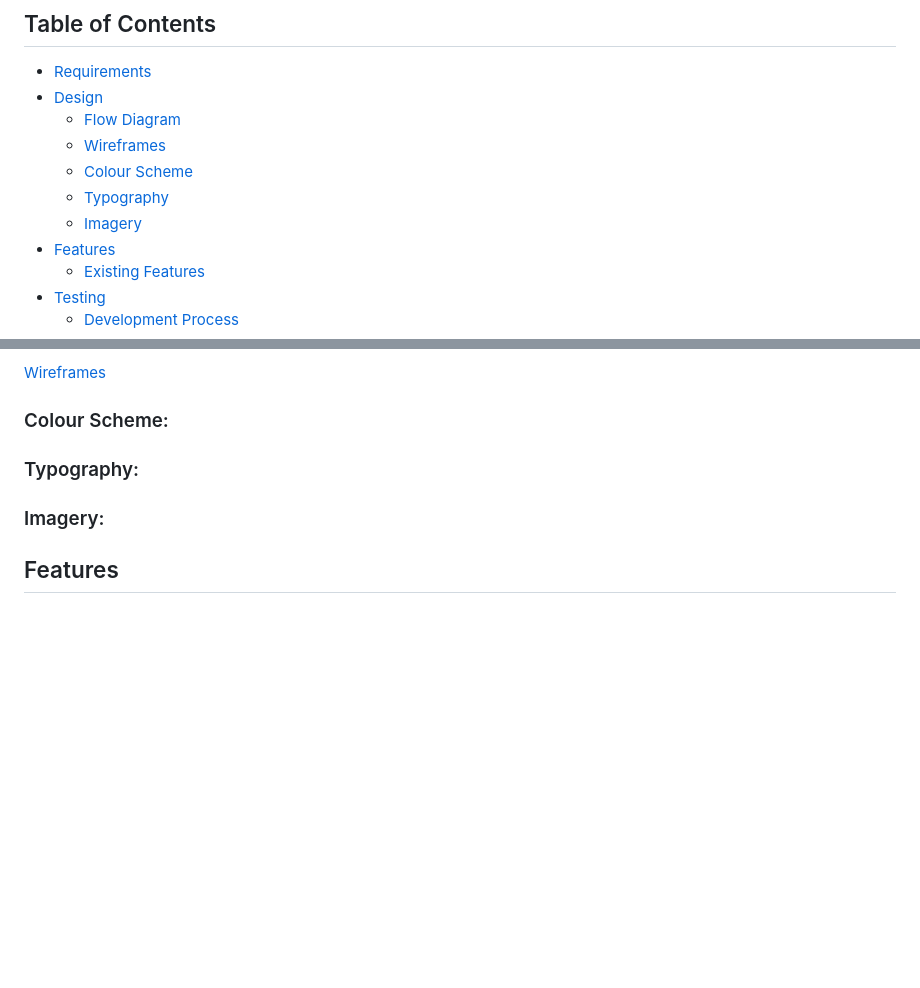
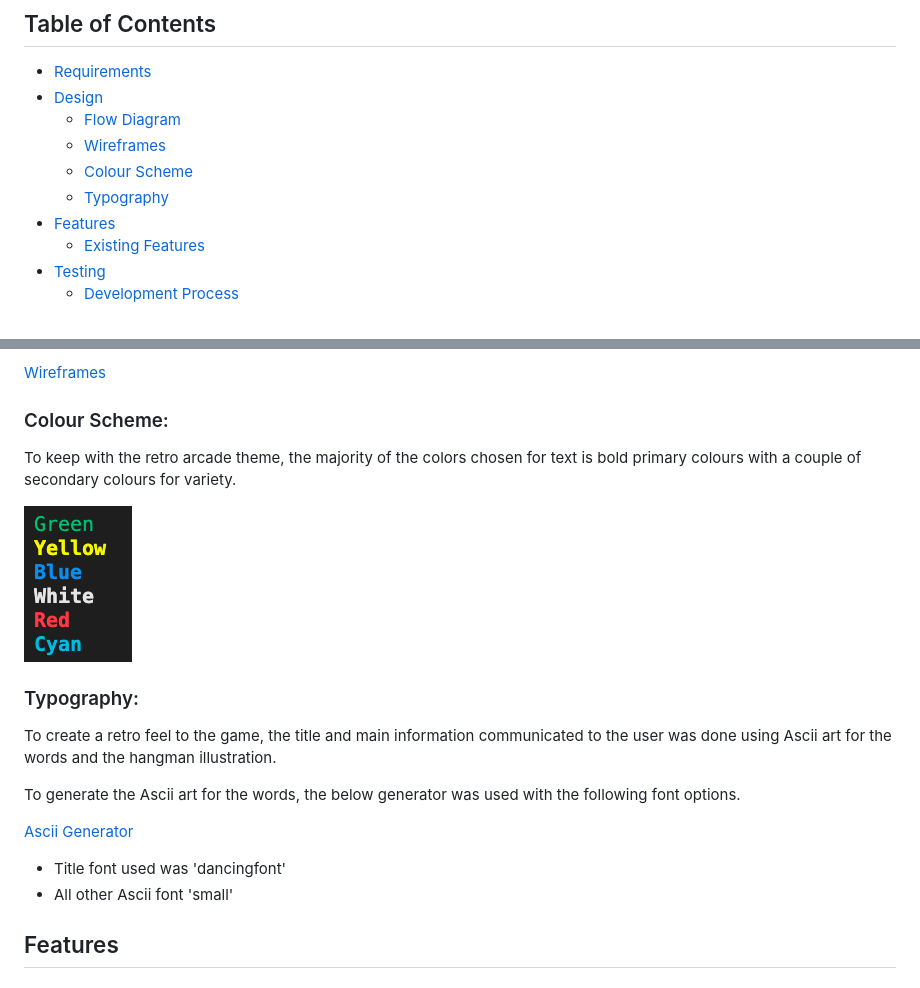
Before and after one commit to NDOMINEY/movie-hangman, a Markdown page: README.md, 2 parts joined by grey strips. Rendered like a GitHub page; pictures changed too: documentation/text-colours.png (added); blank space fills up the shorter version.

Commit message:
Add Ascii styling to README

```diff
--- a/README.md
+++ b/README.md
@@ -16,7 +16,6 @@ Project Repository - [Movie Hangman - Repository](https://github.com/NDOMINEY/mo
   + [Wireframes](#wireframes "Wireframes")
   + [Colour Scheme](#colour-scheme "Colour Scheme")
   + [Typography](#typography "Typography")
-  + [Imagery](#imagery "Imagery")
 + [Features](#features "Features")
   + [Existing Features](#existing-features "Existing Features")
 + [Testing](#testing "Testing")
@@ -62,9 +61,20 @@ Please see below link to wireframes for the game layout.
 
 ### Colour Scheme:
 
+To keep with the retro arcade theme, the majority of the colors chosen for text is bold primary colours with a couple of secondary colours for variety.
+
+![Text Colours](documentation/text-colours.png)
+
 ### Typography:
 
-### Imagery:
+To create a retro feel to the game, the title and main information communicated to the user was done using Ascii art for the words and the hangman illustration.
+
+To generate the Ascii art for the words, the below generator was used with the following font options.
+
+[Ascii Generator](https://ascii-generator.site/t/)
+
+- Title font used was 'dancingfont'
+- All other Ascii font 'small'
 
 ## Features
 
```
